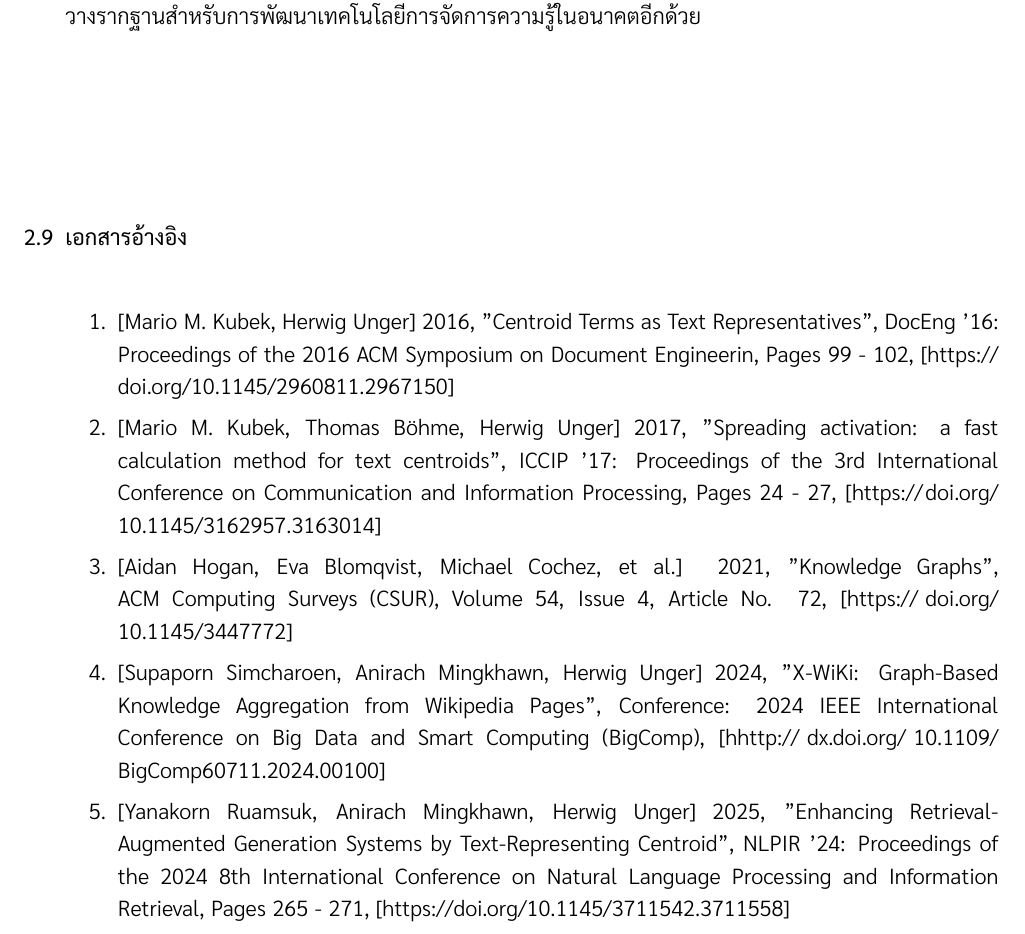
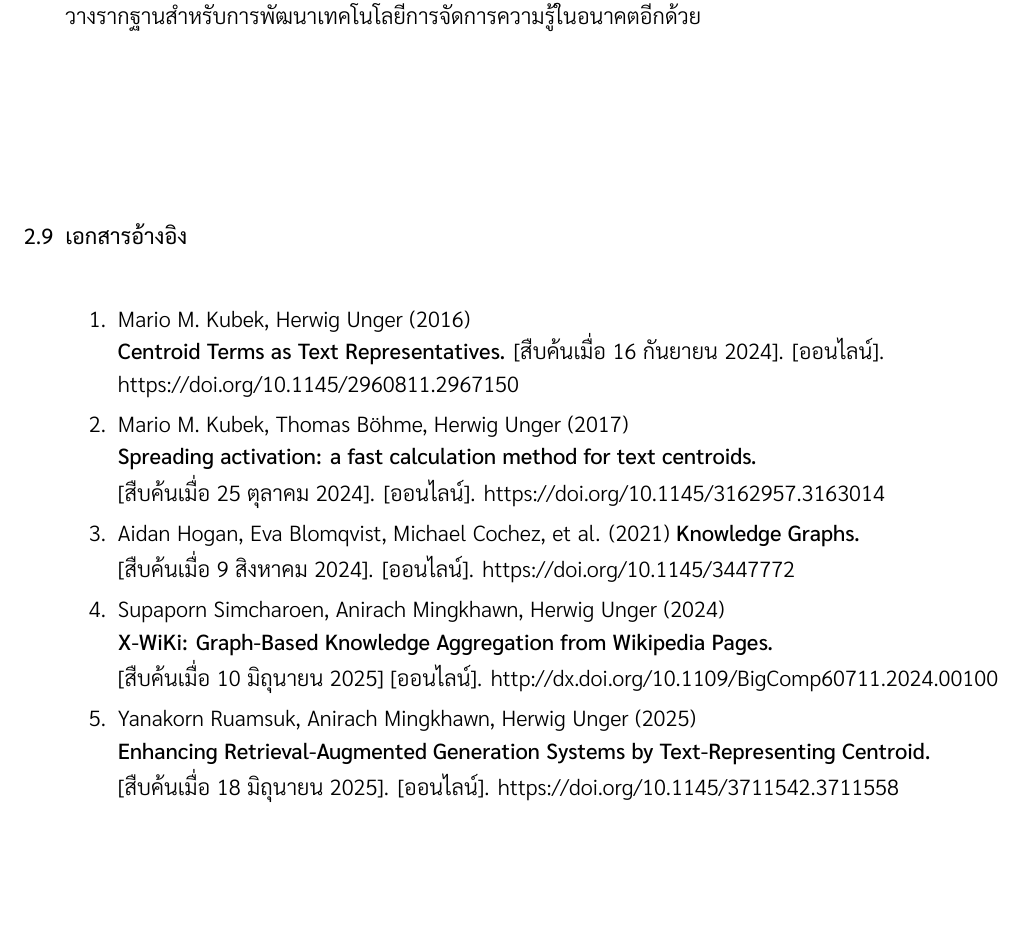
Before and after one commit to yothgewalt/co-occurrence-knowledge-engineering-platform-thesis-proposal, a LaTeX document (main.tex): part of page 16 of 28, cut so that both start at the same text, the shorter picture padded with empty space. Compiled offline with XeLaTeX.

Commit message:
Revise bibliography entries for improved formatting and clarity in main.tex

```diff
--- a/main.tex
+++ b/main.tex
@@ -900,11 +900,29 @@
     \\
     \textlight{
         \begin{enumerate}
-            \item[1.] [Mario M. Kubek, Herwig Unger] 2016, "Centroid Terms as Text Representatives", DocEng '16: Proceedings of the 2016 ACM Symposium on Document Engineerin, Pages 99 - 102, [https://doi.org/10.1145/2960811.2967150]
-            \item[2.] [Mario M. Kubek, Thomas Böhme, Herwig Unger] 2017, "Spreading activation: a fast calculation method for text centroids", ICCIP '17: Proceedings of the 3rd International Conference on Communication and Information Processing, Pages 24 - 27, [https://doi.org/10.1145/3162957.3163014]
-            \item[3.] [Aidan Hogan, Eva Blomqvist, Michael Cochez, et al.] 2021, "Knowledge Graphs", ACM Computing Surveys (CSUR), Volume 54, Issue 4, Article No. 72, [https://doi.org/10.1145/3447772]
-            \item[4.] [Supaporn Simcharoen, Anirach Mingkhawn, Herwig Unger] 2024, "X-WiKi: Graph-Based Knowledge Aggregation from Wikipedia Pages", Conference: 2024 IEEE International Conference on Big Data and Smart Computing (BigComp), [hhttp://dx.doi.org/10.1109/BigComp60711.2024.00100]
-            \item[5.] [Yanakorn Ruamsuk, Anirach Mingkhawn, Herwig Unger] 2025, "Enhancing Retrieval-Augmented Generation Systems by Text-Representing Centroid", NLPIR '24: Proceedings of the 2024 8th International Conference on Natural Language Processing and Information Retrieval, Pages 265 - 271, [https://doi.org/10.1145/3711542.3711558]
+            \item[1.] Mario M. Kubek, Herwig Unger (2016) \\
+            \textbf{Centroid Terms as Text Representatives.}
+            [สืบค้นเมื่อ 16 กันยายน 2024]. [ออนไลน์]. \\ https://doi.org/10.1145/2960811.2967150
+
+            \item[2.] Mario M. Kubek, Thomas Böhme, Herwig Unger (2017) \\
+            \textbf{Spreading activation: a fast calculation method for text centroids.}
+
+            [สืบค้นเมื่อ 25 ตุลาคม 2024]. [ออนไลน์]. https://doi.org/10.1145/3162957.3163014
+
+            \item[3.] Aidan Hogan, Eva Blomqvist, Michael Cochez, et al. (2021)
+            \textbf{Knowledge Graphs.}
+
+            [สืบค้นเมื่อ 9 สิงหาคม 2024]. [ออนไลน์]. https://doi.org/10.1145/3447772
+
+            \item[4.] Supaporn Simcharoen, Anirach Mingkhawn, Herwig Unger (2024) \\
+            \textbf{X-WiKi: Graph-Based Knowledge Aggregation from Wikipedia Pages.}
+
+            [สืบค้นเมื่อ 10 มิถุนายน 2025] [ออนไลน์]. http://dx.doi.org/10.1109/BigComp60711.2024.00100
+
+            \item[5.] Yanakorn Ruamsuk, Anirach Mingkhawn, Herwig Unger (2025) \\
+            \textbf{Enhancing Retrieval-Augmented Generation Systems by Text-Representing Centroid.}
+
+            [สืบค้นเมื่อ 18 มิถุนายน 2025]. [ออนไลน์]. https://doi.org/10.1145/3711542.3711558
         \end{enumerate}
     }
 
```
Also changed, not shown: main.pdf.
